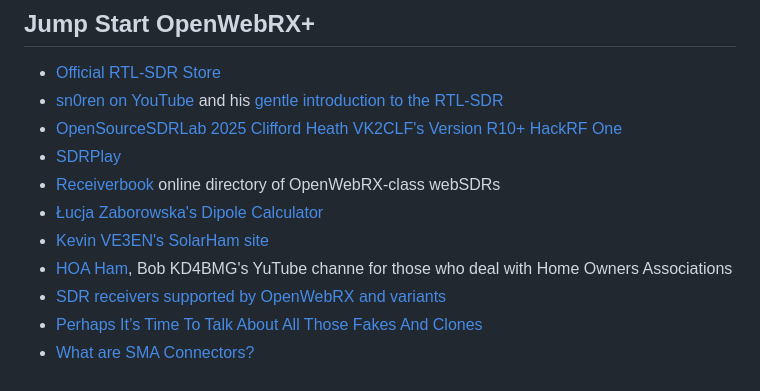
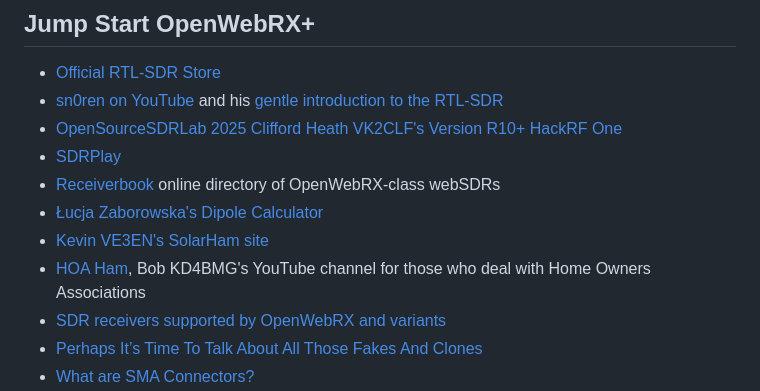
Before and after one commit to vk2sky/vk2sky.github.io, a Markdown page: openwebrx-book-extras/book-links.md, the part around the change. Drawn GitHub-style.

Commit message:
Typos (already!)

```diff
--- a/openwebrx-book-extras/book-links.md
+++ b/openwebrx-book-extras/book-links.md
@@ -28,7 +28,7 @@
 - [Receiverbook](https://www.receiverbook.de/) online directory of OpenWebRX-class webSDRs
 - [Łucja Zaborowska's Dipole Calculator](https://www.omnicalculator.com/physics/dipole)
 - [Kevin VE3EN's SolarHam site](https://solarham.com/)
-- [HOA Ham](https://www.youtube.com/@HOAHamRadio), Bob KD4BMG's YuTube channe for those who deal with Home Owners Associations
+- [HOA Ham](https://www.youtube.com/@HOAHamRadio), Bob KD4BMG's YouTube channel for those who deal with Home Owners Associations
 - [SDR receivers supported by OpenWebRX and variants](https://github.com/jketterl/openwebrx/wiki/Supported-Hardware#sdr-devicesblo)
 - [Perhaps It’s Time To Talk About All Those Fakes And Clones](https://hackaday.com/2022/12/05/perhaps-its-time-to-talk-about-all-those-fakes-and-clones/)
 - [What are SMA Connectors?
```
